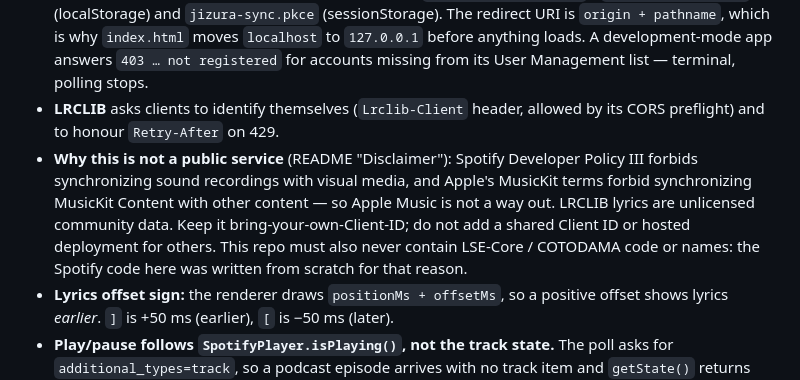
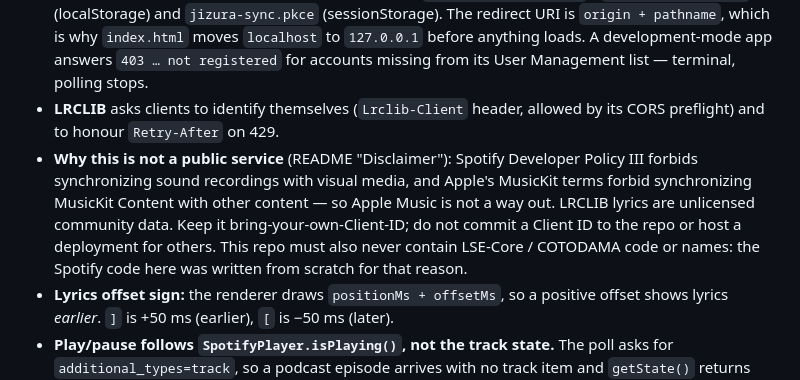
Before and after one commit to Saqoosha/jizura-sync, a Markdown page: AGENTS.md, the part around the change. Rendered like a GitHub page.

```diff
--- a/AGENTS.md
+++ b/AGENTS.md
@@ -8,7 +8,7 @@ Usage and architecture are in README.md. This file holds what the code does not
 - **Section breaks feed `unify`.** JIZURA ends a part at an empty lyric row or a `[間奏]` line; `lyrics.js` `partBreaks()` inserts empty rows from LRC blanks, long pauses and repeated blocks, then merges parts under 3 lines and splits parts over 8. It was tuned on LRCLIB data for four songs — re-check part sizes (`lines … in … parts` in the console) when changing it.
 - **Spotify:** PKCE with a full-page redirect; storage keys `jizura-sync.clientId` / `jizura-sync.tokens` (localStorage) and `jizura-sync.pkce` (sessionStorage). The redirect URI is `origin + pathname`, which is why `index.html` moves `localhost` to `127.0.0.1` before anything loads. A development-mode app answers `403 … not registered` for accounts missing from its User Management list — terminal, polling stops.
 - **LRCLIB** asks clients to identify themselves (`Lrclib-Client` header, allowed by its CORS preflight) and to honour `Retry-After` on 429.
-- **Why this is not a public service** (README "Disclaimer"): Spotify Developer Policy III forbids synchronizing sound recordings with visual media, and Apple's MusicKit terms forbid synchronizing MusicKit Content with other content — so Apple Music is not a way out. LRCLIB lyrics are unlicensed community data. Keep it bring-your-own-Client-ID; do not add a shared Client ID or hosted deployment for others. This repo must also never contain LSE-Core / COTODAMA code or names: the Spotify code here was written from scratch for that reason.
+- **Why this is not a public service** (README "Disclaimer"): Spotify Developer Policy III forbids synchronizing sound recordings with visual media, and Apple's MusicKit terms forbid synchronizing MusicKit Content with other content — so Apple Music is not a way out. LRCLIB lyrics are unlicensed community data. Keep it bring-your-own-Client-ID; do not commit a Client ID to the repo or host a deployment for others. This repo must also never contain LSE-Core / COTODAMA code or names: the Spotify code here was written from scratch for that reason.
 - **Lyrics offset sign:** the renderer draws `positionMs + offsetMs`, so a positive offset shows lyrics *earlier*. `]` is +50 ms (earlier), `[` is −50 ms (later).
 - **Play/pause follows `SpotifyPlayer.isPlaying()`, not the track state.** The poll asks for `additional_types=track`, so a podcast episode arrives with no track item and `getState()` returns null or a stale track; `is_playing` is recorded for every response. With a null state the old `paused` check sent pause for a Play icon.
 - **Seek is optimistic.** `seek()` moves the local clock at once and sets `_seekAt`; a poll whose request started before that carries the old position and is ignored, otherwise the slider jumps back for up to a second.
```
Also changed, not shown: README.ja.md (+1 -1 lines), README.md (+1 -1 lines).
